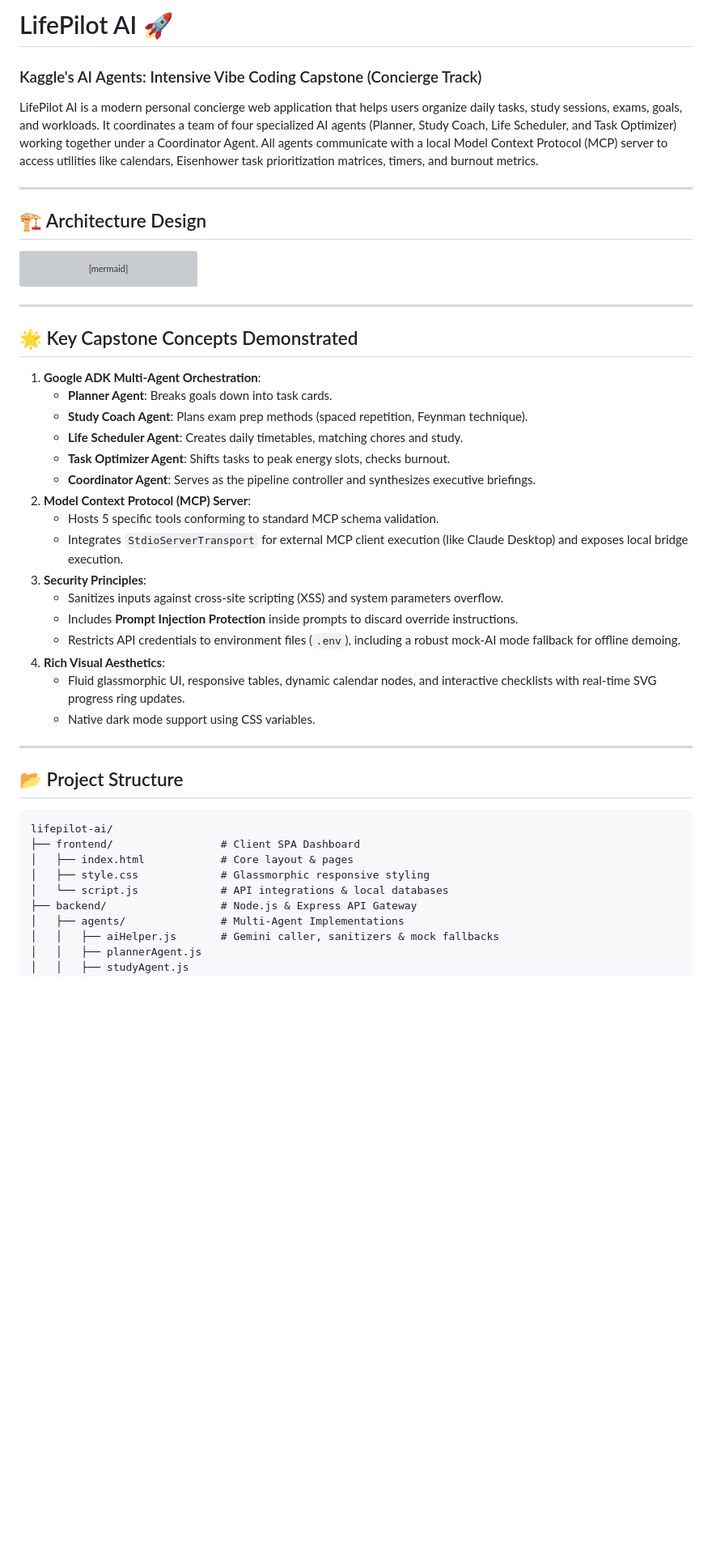
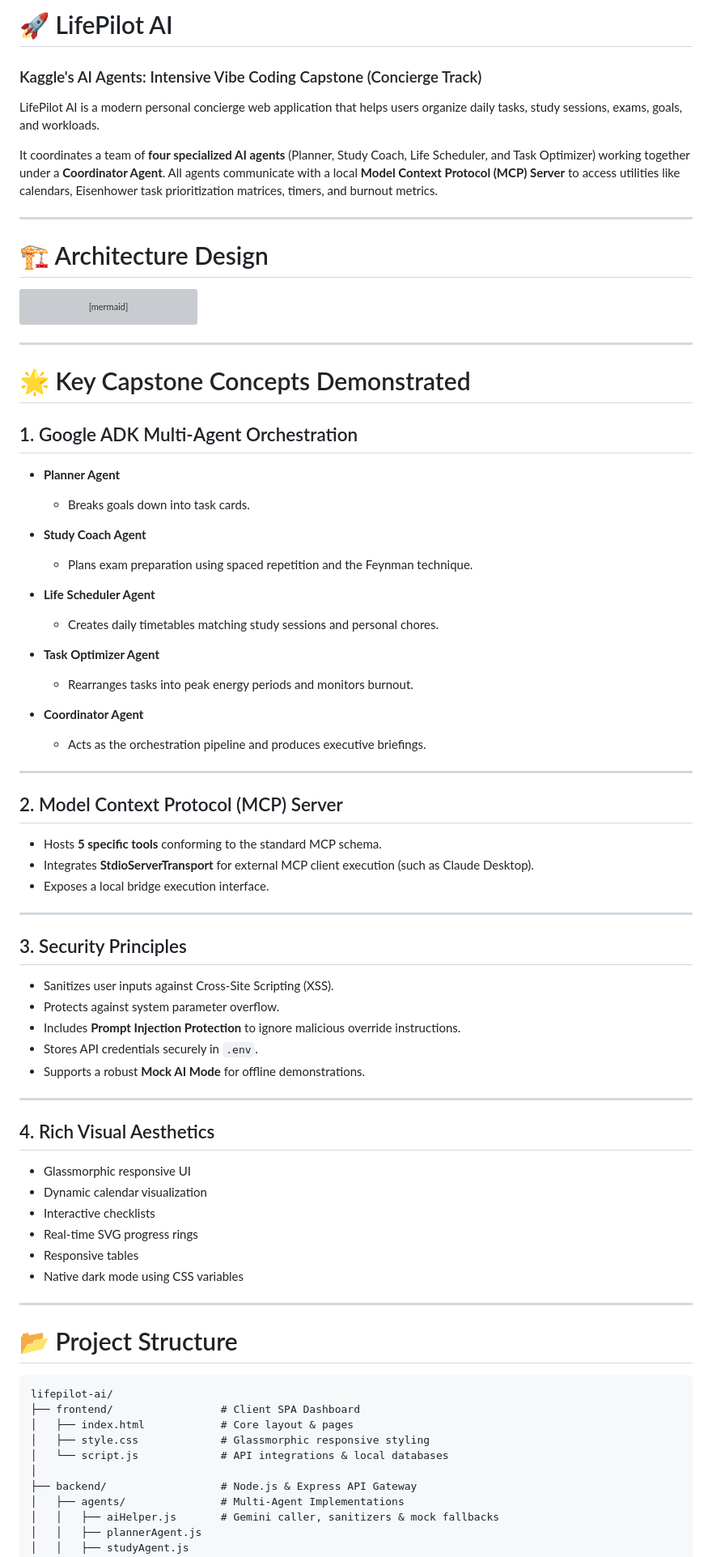
Before and after one commit to Bhoomi-109/LifePilotAI, a Markdown page: README.md, the part around one of its changes. Shown at 81% size. Rendered like a GitHub page; blank space fills up the shorter version; grey boxes are pictures that could not be loaded.

````diff
--- a/README.md
+++ b/README.md
@@ -1,11 +1,13 @@
-# LifePilot AI 🚀
+# 🚀 LifePilot AI
 ### Kaggle's AI Agents: Intensive Vibe Coding Capstone (Concierge Track)
 
-LifePilot AI is a modern personal concierge web application that helps users organize daily tasks, study sessions, exams, goals, and workloads. It coordinates a team of four specialized AI agents (Planner, Study Coach, Life Scheduler, and Task Optimizer) working together under a Coordinator Agent. All agents communicate with a local Model Context Protocol (MCP) server to access utilities like calendars, Eisenhower task prioritization matrices, timers, and burnout metrics.
+LifePilot AI is a modern personal concierge web application that helps users organize daily tasks, study sessions, exams, goals, and workloads.
+
+It coordinates a team of **four specialized AI agents** (Planner, Study Coach, Life Scheduler, and Task Optimizer) working together under a **Coordinator Agent**. All agents communicate with a local **Model Context Protocol (MCP) Server** to access utilities like calendars, Eisenhower task prioritization matrices, timers, and burnout metrics.
 
 ---
 
-## 🏗️ Architecture Design
+# 🏗️ Architecture Design
 
 ```mermaid
 graph TD
@@ -13,7 +15,7 @@ graph TD
     ExpressServer -->|Orchestrate| Coordinator[Coordinator Agent coordinatorAgent.js]
 
     Coordinator -->|Spawn & Delegate| Planner[Planner Agent plannerAgent.js]
-    Coordinator -->|Spawn & Delegate| Study[Study Agent studyAgent.js]
+    Coordinator -->|Spawn &Delegate| Study[Study Agent studyAgent.js]
     Coordinator -->|Spawn & Delegate| Scheduler[Scheduler Agent schedulerAgent.js]
     Coordinator -->|Spawn & Delegate| Optimizer[Optimizer Agent optimizerAgent.js]
 
@@ -33,28 +35,57 @@ graph TD
 
 ---
 
-## 🌟 Key Capstone Concepts Demonstrated
+# 🌟 Key Capstone Concepts Demonstrated
 
-1. **Google ADK Multi-Agent Orchestration**:
-   - **Planner Agent**: Breaks goals down into task cards.
-   - **Study Coach Agent**: Plans exam prep methods (spaced repetition, Feynman technique).
-   - **Life Scheduler Agent**: Creates daily timetables, matching chores and study.
-   - **Task Optimizer Agent**: Shifts tasks to peak energy slots, checks burnout.
-   - **Coordinator Agent**: Serves as the pipeline controller and synthesizes executive briefings.
-2. **Model Context Protocol (MCP) Server**:
-   - Hosts 5 specific tools conforming to standard MCP schema validation.
-   - Integrates `StdioServerTransport` for external MCP client execution (like Claude Desktop) and exposes local bridge execution.
-3. **Security Principles**:
-   - Sanitizes inputs against cross-site scripting (XSS) and system parameters overflow.
-   - Includes **Prompt Injection Protection** inside prompts to discard override instructions.
-   - Restricts API credentials to environment files (`.env`), including a robust mock-AI mode fallback for offline demoing.
-4. **Rich Visual Aesthetics**:
-   - Fluid glassmorphic UI, responsive tables, dynamic calendar nodes, and interactive checklists with real-time SVG progress ring updates.
-   - Native dark mode support using CSS variables.
+## 1. Google ADK Multi-Agent Orchestration
+
+- **Planner Agent**
+  - Breaks goals down into task cards.
+
+- **Study Coach Agent**
+  - Plans exam preparation using spaced repetition and the Feynman technique.
+
+- **Life Scheduler Agent**
+  - Creates daily timetables matching study sessions and personal chores.
+
+- **Task Optimizer Agent**
+  - Rearranges tasks into peak energy periods and monitors burnout.
+
+- **Coordinator Agent**
+  - Acts as the orchestration pipeline and produces executive briefings.
 
 ---
 
-## 📂 Project Structure
+## 2. Model Context Protocol (MCP) Server
+
+- Hosts **5 specific tools** conforming to the standard MCP schema.
+- Integrates **StdioServerTransport** for external MCP client execution (such as Claude Desktop).
+- Exposes a local bridge execution interface.
+
+---
+
+## 3. Security Principles
+
+- Sanitizes user inputs against Cross-Site Scripting (XSS).
+- Protects against system parameter overflow.
+- Includes **Prompt Injection Protection** to ignore malicious override instructions.
+- Stores API credentials securely in `.env`.
+- Supports a robust **Mock AI Mode** for offline demonstrations.
+
+---
+
+## 4. Rich Visual Aesthetics
+
+- Glassmorphic responsive UI
+- Dynamic calendar visualization
+- Interactive checklists
+- Real-time SVG progress rings
+- Responsive tables
+- Native dark mode using CSS variables
+
+---
+
+# 📂 Project Structure
 
 ```text
 lifepilot-ai/
@@ -62,6 +93,7 @@ lifepilot-ai/
 │   ├── index.html            # Core layout & pages
 │   ├── style.css             # Glassmorphic responsive styling
 │   └── script.js             # API integrations & local databases
+│
 ├── backend/                  # Node.js & Express API Gateway
 │   ├── agents/               # Multi-Agent Implementations
 │   │   ├── aiHelper.js       # Gemini caller, sanitizers & mock fallbacks
````
Also changed, not shown: other parts of README.md (+64 -41 lines).
